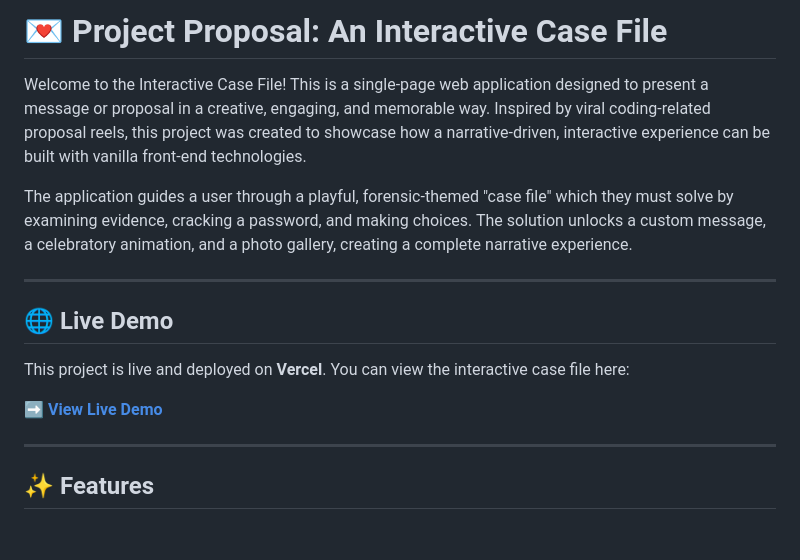
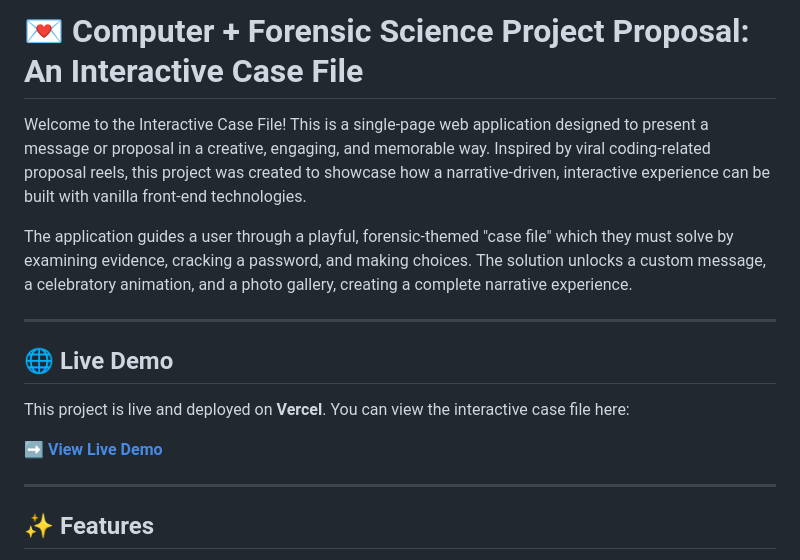
Before and after one commit to vrajshah5104/computer-forensic-science-interactive-proposal, a Markdown page: README.md, the part around the change printed below. Drawn GitHub-style; blank space fills up the shorter version.

Commit message:
Final updated README.md

```diff
--- a/README.md
+++ b/README.md
@@ -1,6 +1,7 @@
-# 💌 Project Proposal: An Interactive Case File
+# 💌 Computer + Forensic Science Project Proposal: An Interactive Case File
 
-Welcome to the Interactive Case File! This is a single-page web application designed to present a message or proposal in a creative, engaging, and memorable way. Inspired by viral coding-related proposal reels, this project was created to showcase how a narrative-driven, interactive experience can be built with vanilla front-end technologies.
+Welcome to the Interactive Case File! This is a single-page web application designed to present a message or proposal in a creative, engaging, and memorable way.
+Inspired by viral coding-related proposal reels, this project was created to showcase how a narrative-driven, interactive experience can be built with vanilla front-end technologies.
 
 The application guides a user through a playful, forensic-themed "case file" which they must solve by examining evidence, cracking a password, and making choices. The solution unlocks a custom message, a celebratory animation, and a photo gallery, creating a complete narrative experience.
 
```
Also changed, not shown: other parts of README.md (+1 -1 lines).
